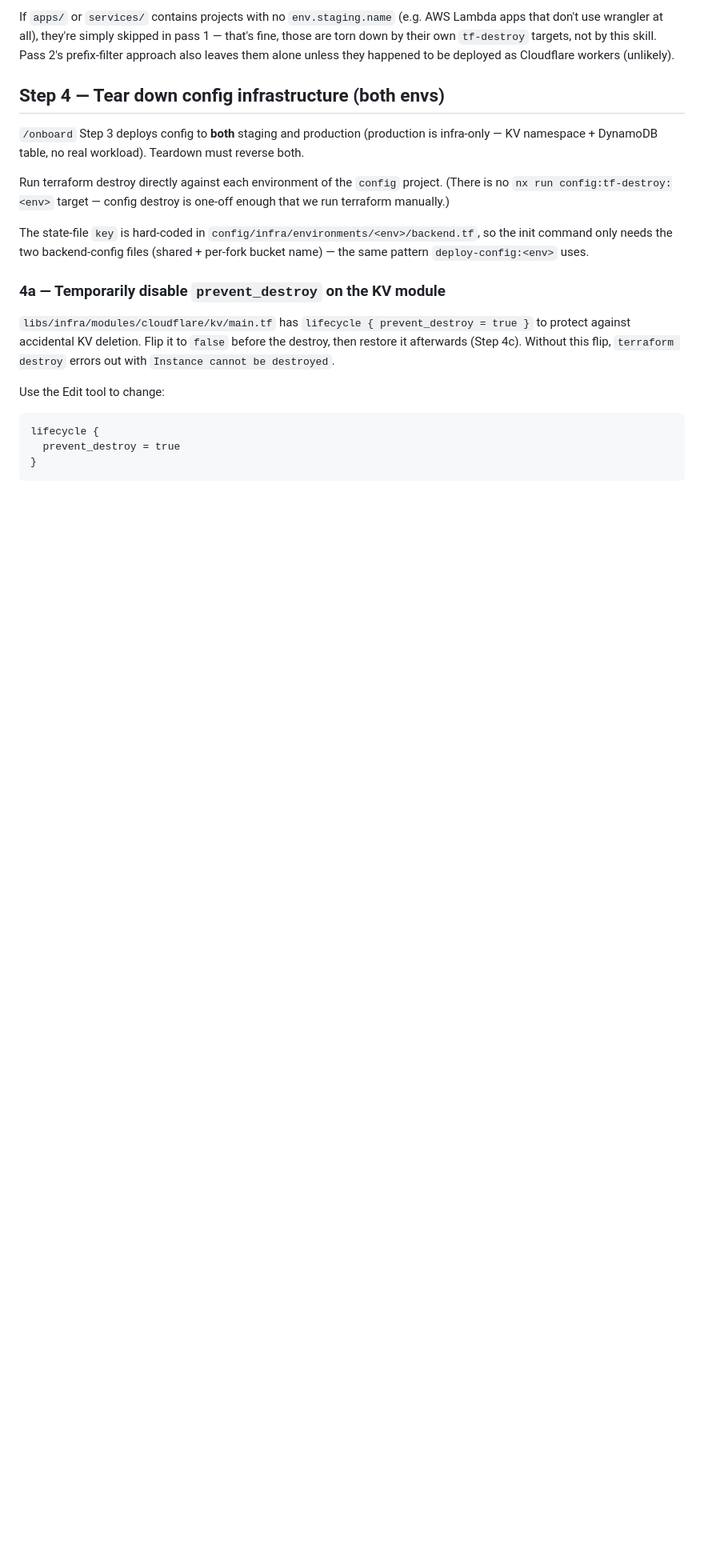
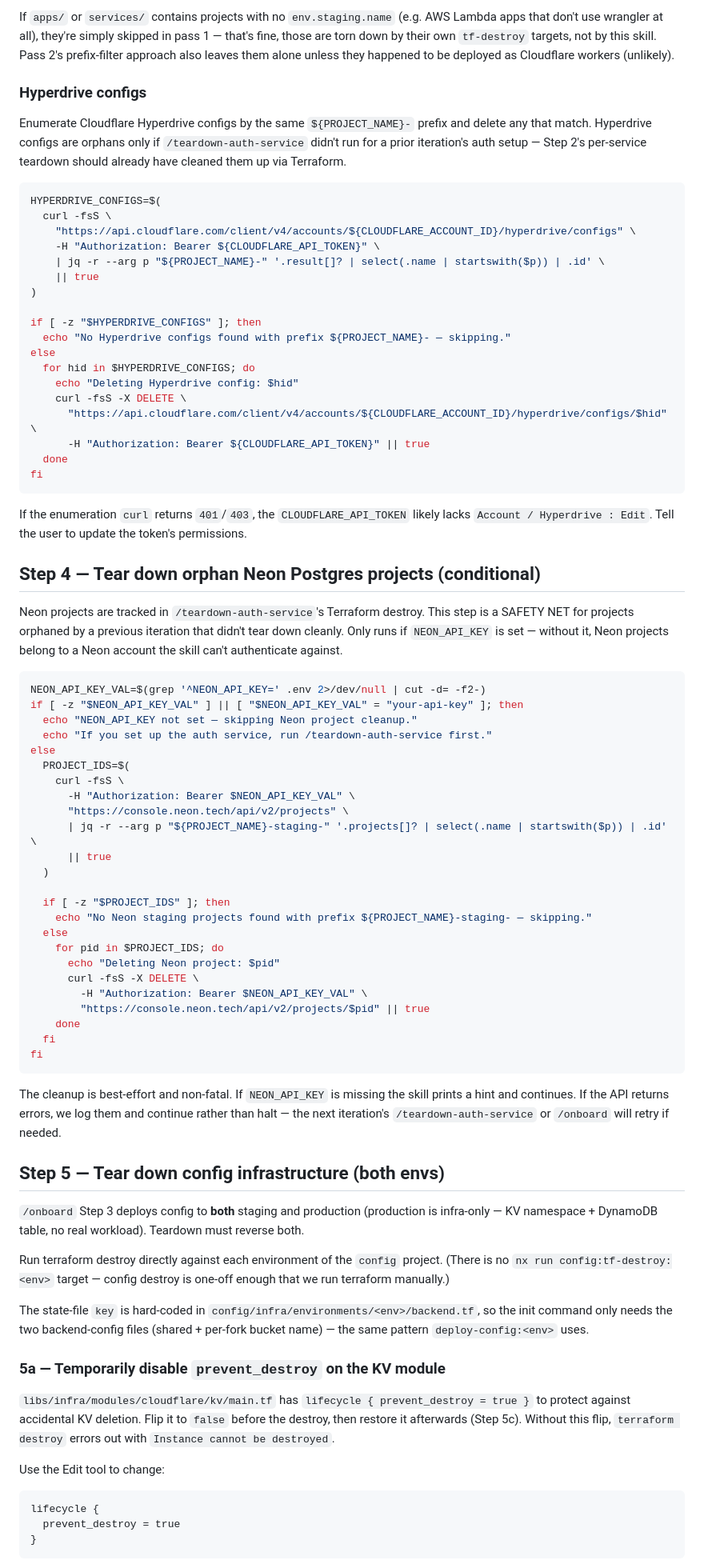
Before and after one commit to barrysteyn/nx-launchpad, a Markdown page: .claude/commands/teardown-onboarding.md, the part around one of its changes. Shown at 80% size. GitHub-like rendering; blank space fills up the shorter version.

Commit message:
docs(skills): extend /teardown-onboarding to clean neon + hyperdrive
Add Step 4 (Neon Postgres orphan cleanup) and Hyperdrive config deletion
to Step 3; renumber subsequent steps (4→5, 5→6, 6→7) and update all
internal cross-references.

Co-Authored-By: Claude Sonnet 4.6 <noreply@anthropic.com>

````diff
--- a/.claude/commands/teardown-onboarding.md
+++ b/.claude/commands/teardown-onboarding.md
@@ -92,7 +92,67 @@ If wrangler can't authenticate, the user's `CLOUDFLARE_API_TOKEN` may be missing
 
 If `apps/` or `services/` contains projects with no `env.staging.name` (e.g. AWS Lambda apps that don't use wrangler at all), they're simply skipped in pass 1 — that's fine, those are torn down by their own `tf-destroy` targets, not by this skill. Pass 2's prefix-filter approach also leaves them alone unless they happened to be deployed as Cloudflare workers (unlikely).
 
-## Step 4 — Tear down config infrastructure (both envs)
+### Hyperdrive configs
+
+Enumerate Cloudflare Hyperdrive configs by the same `${PROJECT_NAME}-` prefix and delete any that match. Hyperdrive configs are orphans only if `/teardown-auth-service` didn't run for a prior iteration's auth setup — Step 2's per-service teardown should already have cleaned them up via Terraform.
+
+```bash
+HYPERDRIVE_CONFIGS=$(
+  curl -fsS \
+    "https://api.cloudflare.com/client/v4/accounts/${CLOUDFLARE_ACCOUNT_ID}/hyperdrive/configs" \
+    -H "Authorization: Bearer ${CLOUDFLARE_API_TOKEN}" \
+    | jq -r --arg p "${PROJECT_NAME}-" '.result[]? | select(.name | startswith($p)) | .id' \
+    || true
+)
+
+if [ -z "$HYPERDRIVE_CONFIGS" ]; then
+  echo "No Hyperdrive configs found with prefix ${PROJECT_NAME}- — skipping."
+else
+  for hid in $HYPERDRIVE_CONFIGS; do
+    echo "Deleting Hyperdrive config: $hid"
+    curl -fsS -X DELETE \
+      "https://api.cloudflare.com/client/v4/accounts/${CLOUDFLARE_ACCOUNT_ID}/hyperdrive/configs/$hid" \
+      -H "Authorization: Bearer ${CLOUDFLARE_API_TOKEN}" || true
+  done
+fi
+```
+
+If the enumeration `curl` returns `401`/`403`, the `CLOUDFLARE_API_TOKEN` likely lacks `Account / Hyperdrive : Edit`. Tell the user to update the token's permissions.
+
+## Step 4 — Tear down orphan Neon Postgres projects (conditional)
+
+Neon projects are tracked in `/teardown-auth-service`'s Terraform destroy. This step is a SAFETY NET for projects orphaned by a previous iteration that didn't tear down cleanly. Only runs if `NEON_API_KEY` is set — without it, Neon projects belong to a Neon account the skill can't authenticate against.
+
+```bash
+NEON_API_KEY_VAL=$(grep '^NEON_API_KEY=' .env 2>/dev/null | cut -d= -f2-)
+if [ -z "$NEON_API_KEY_VAL" ] || [ "$NEON_API_KEY_VAL" = "your-api-key" ]; then
+  echo "NEON_API_KEY not set — skipping Neon project cleanup."
+  echo "If you set up the auth service, run /teardown-auth-service first."
+else
+  PROJECT_IDS=$(
+    curl -fsS \
+      -H "Authorization: Bearer $NEON_API_KEY_VAL" \
+      "https://console.neon.tech/api/v2/projects" \
+      | jq -r --arg p "${PROJECT_NAME}-staging-" '.projects[]? | select(.name | startswith($p)) | .id' \
+      || true
+  )
+
+  if [ -z "$PROJECT_IDS" ]; then
+    echo "No Neon staging projects found with prefix ${PROJECT_NAME}-staging- — skipping."
+  else
+    for pid in $PROJECT_IDS; do
+      echo "Deleting Neon project: $pid"
+      curl -fsS -X DELETE \
+        -H "Authorization: Bearer $NEON_API_KEY_VAL" \
+        "https://console.neon.tech/api/v2/projects/$pid" || true
+    done
+  fi
+fi
+```
+
+The cleanup is best-effort and non-fatal. If `NEON_API_KEY` is missing the skill prints a hint and continues. If the API returns errors, we log them and continue rather than halt — the next iteration's `/teardown-auth-service` or `/onboard` will retry if needed.
+
+## Step 5 — Tear down config infrastructure (both envs)
 
 `/onboard` Step 3 deploys config to **both** staging and production (production is infra-only — KV namespace + DynamoDB table, no real workload). Teardown must reverse both.
 
@@ -100,9 +160,9 @@ Run terraform destroy directly against each environment of the `config` project.
 
 The state-file `key` is hard-coded in `config/infra/environments/<env>/backend.tf`, so the init command only needs the two backend-config files (shared + per-fork bucket name) — the same pattern `deploy-config:<env>` uses.
 
-### 4a — Temporarily disable `prevent_destroy` on the KV module
+### 5a — Temporarily disable `prevent_destroy` on the KV module
 
-`libs/infra/modules/cloudflare/kv/main.tf` has `lifecycle { prevent_destroy = true }` to protect against accidental KV deletion. Flip it to `false` before the destroy, then restore it afterwards (Step 4c). Without this flip, `terraform destroy` errors out with `Instance cannot be destroyed`.
+`libs/infra/modules/cloudflare/kv/main.tf` has `lifecycle { prevent_destroy = true }` to protect against accidental KV deletion. Flip it to `false` before the destroy, then restore it afterwards (Step 5c). Without this flip, `terraform destroy` errors out with `Instance cannot be destroyed`.
 
 Use the Edit tool to change:
 
````
Also changed, not shown: other parts of .claude/commands/teardown-onboarding.md (+9 -9 lines).
